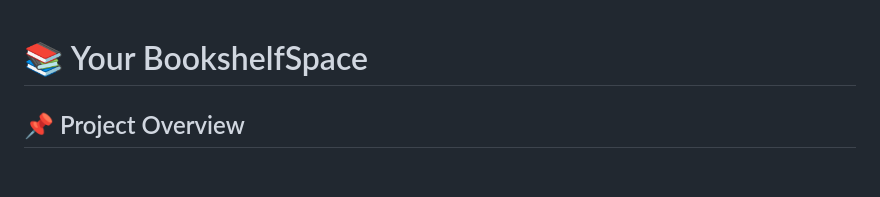
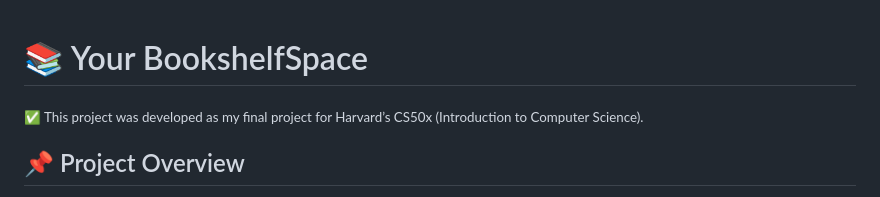
Before and after one commit to RobyZcop/your-bookshelf-space, a Markdown page: README.md, the part around the change. Rendered like a GitHub page; blank space fills up the shorter version.

```diff
--- a/README.md
+++ b/README.md
@@ -1,4 +1,6 @@
 # 📚 Your BookshelfSpace
+<sub>✅ This project was developed as my final project for Harvard’s CS50x (Introduction to Computer Science).</sub>
+
 
 ## 📌 Project Overview
 **Your BookshelfSpace** is a minimalistic web application that allows users to manage their personal bookshelf. Users can add books they want to read, are currently reading, or have already read. The goal of this project is to provide a simple and distraction-free experience while offering useful features to track reading progress.
```
